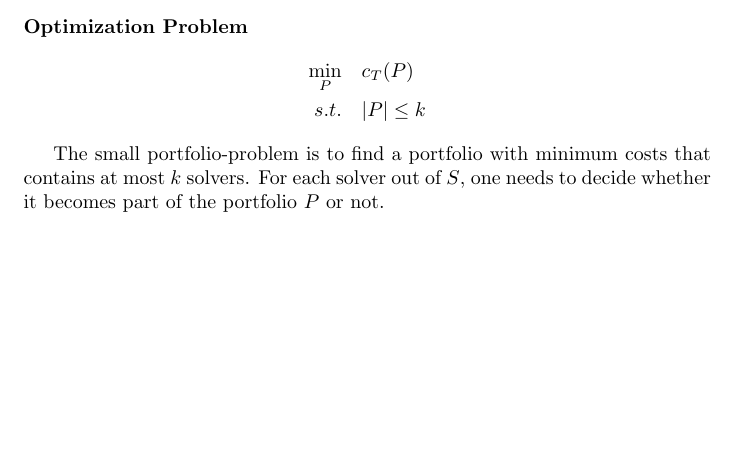
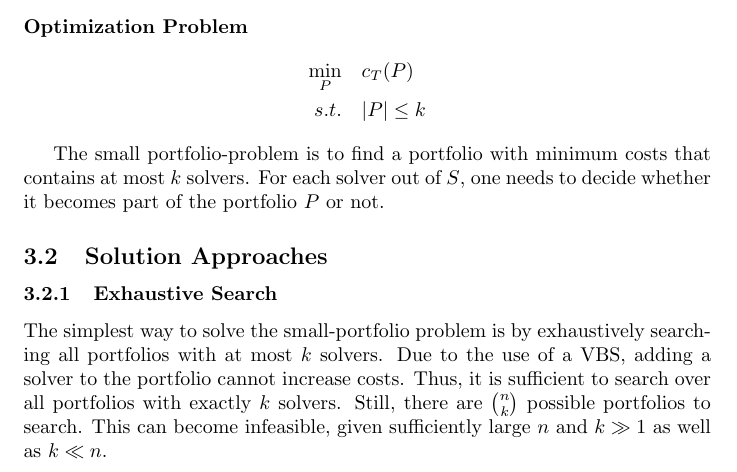
Before and after one commit to Jakob-Bach/Small-Portfolios, a LaTeX paper (text/small-portfolios.tex, which reads text/sections/approach.tex): part of page 2 of 3, cut so that both start at the same text, the shorter picture padded with empty space. Compiled offline with pdfLaTeX.

Commit message:
Add description of exhaustive search

```diff
--- a/text/sections/approach.tex
+++ b/text/sections/approach.tex
@@ -56,3 +56,13 @@ This serves as an upper bound for actual portfolio costs and it the \emph{virtua
 
 The small portfolio-problem is to find a portfolio with minimum costs that contains at most $k$ solvers.
 For each solver out of $S$, one needs to decide whether it becomes part of the portfolio $P$ or not.
+
+\subsection{Solution Approaches}
+
+\subsubsection{Exhaustive Search}
+
+The simplest way to solve the small-portfolio problem is by exhaustively searching all portfolios with at most $k$ solvers.
+Due to the use of a VBS, adding a solver to the portfolio cannot increase costs.
+Thus, it is sufficient to search over all portfolios with exactly $k$ solvers.
+Still, there are $\binom{n}{k}$ possible portfolios to search.
+This can become infeasible, given sufficiently large $n$ and $k \gg 1$ as well as $k \ll n$.
```
